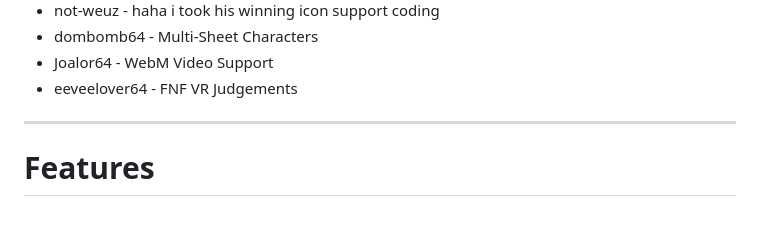
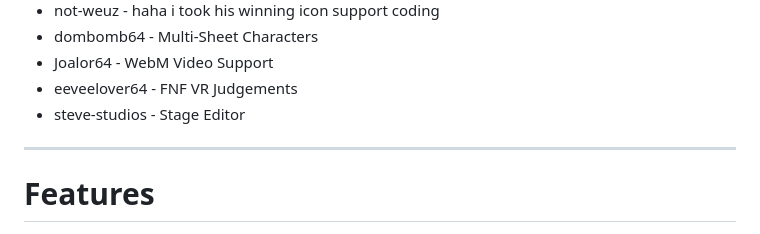
Before and after one commit to DarkWeBareBears69/FNF-KoalaEngine, a Markdown page: README.md, the part around the change. Rendered like a GitHub page.

```diff
--- a/README.md
+++ b/README.md
@@ -45,6 +45,7 @@ same goes for *Lua Scripts*, comment out or delete the line with `LUA_ALLOWED`,
 * dombomb64 - Multi-Sheet Characters
 * Joalor64 - WebM Video Support
 * eeveelover64 - FNF VR Judgements
+* steve-studios - Stage Editor
 _____________________________________
 
 # Features
```
